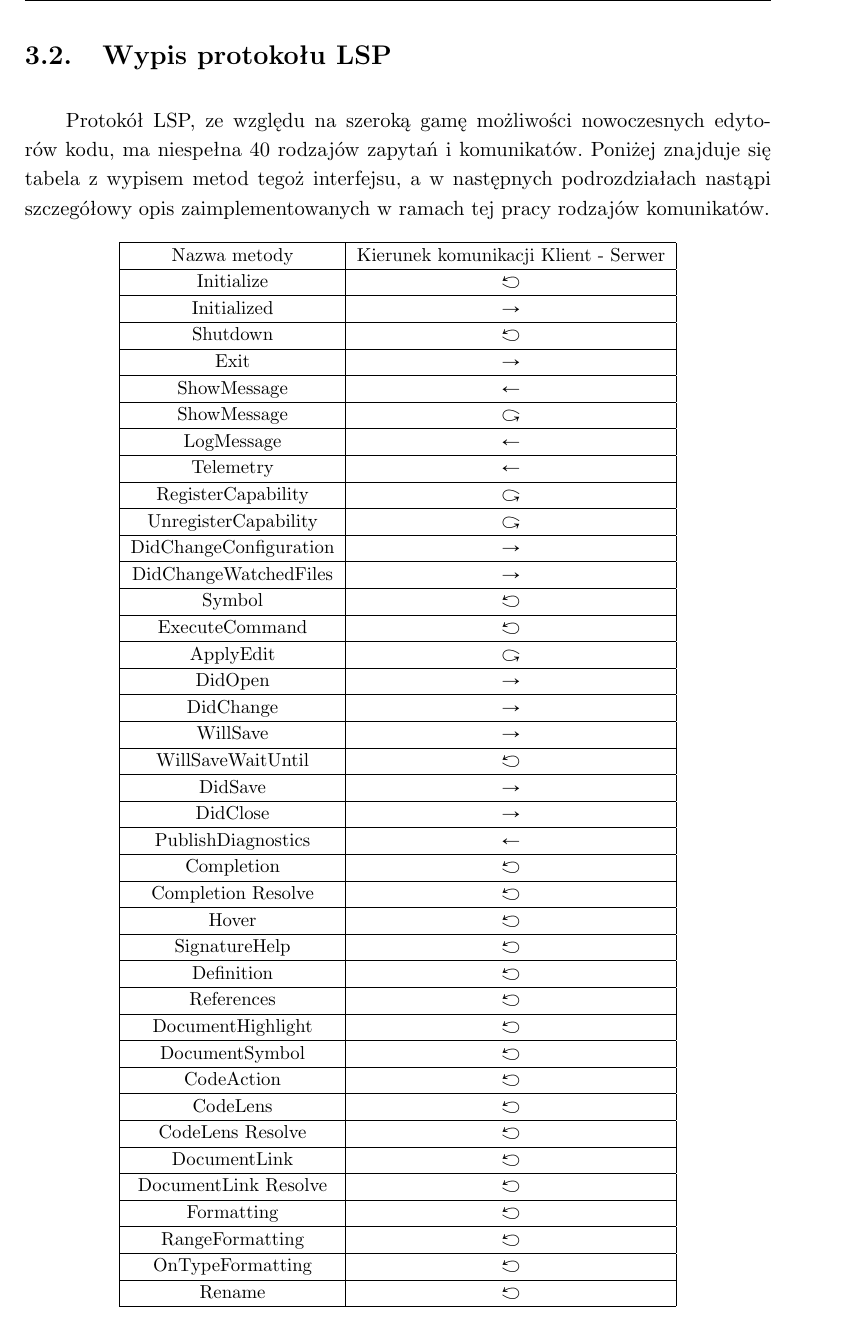
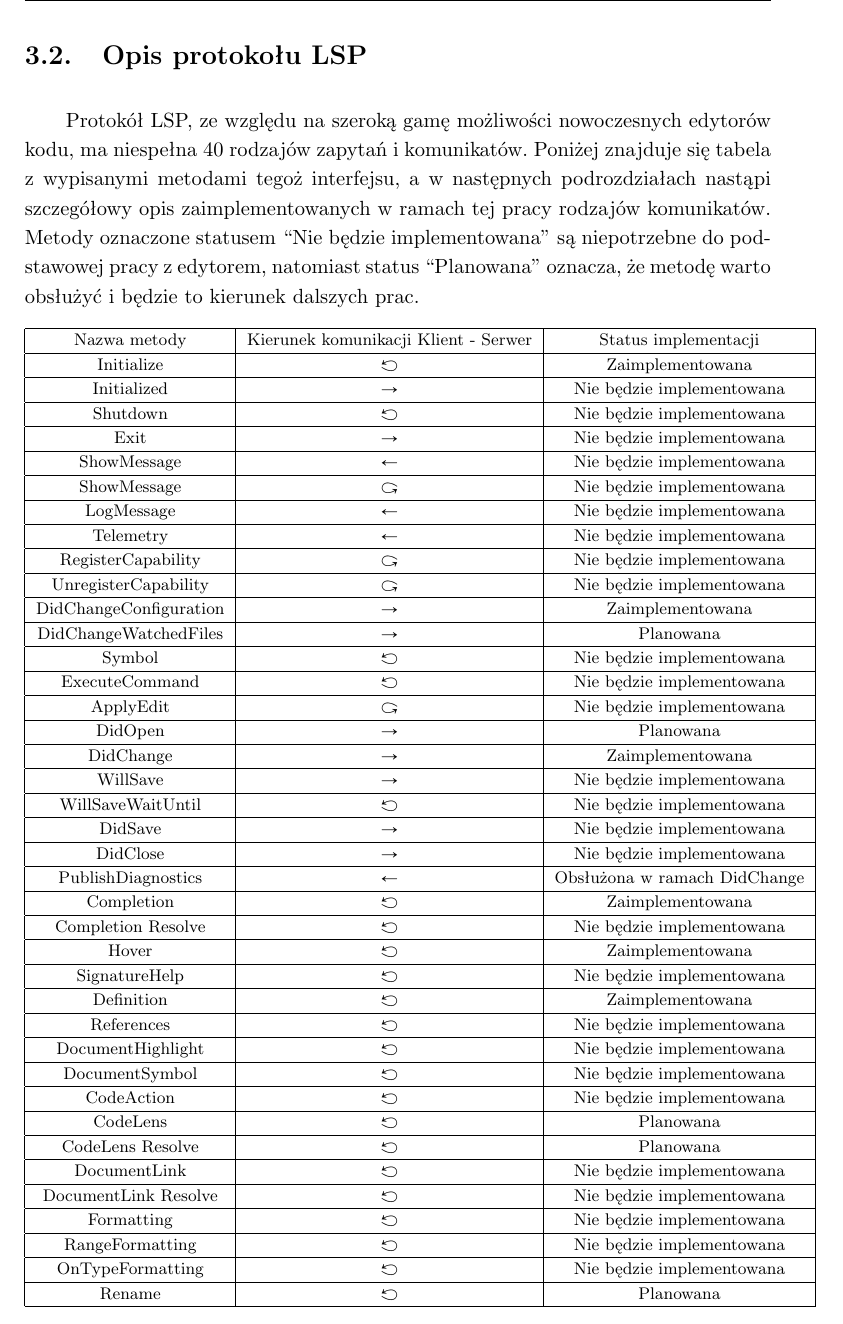
Before and after one commit to Muchtrix/EngThesis, a LaTeX thesis (docs/iithesis.tex, which reads docs/Chapters/chapter2.tex): part of page 16 of 29, cut so that both start at the same text. Compiled offline with pdfLaTeX.

Commit message:
Applied more of promoters suggestions

```diff
--- a/docs/Chapters/chapter2.tex
+++ b/docs/Chapters/chapter2.tex
@@ -10,93 +10,92 @@ Struktura serwera LSP
 
 Jak widać na diagramie, kod odpowiedzialny za komunikację w ramach protokołu został dostarczony przez twórców odpowiednich bibliotek. W następnych podrozdziałach poruszana będzie implementacja tej części kodu która oblicza odpowiedzi na zapytania protokołu LSP.
 
-\section{Wypis protokołu LSP}
-Protokół LSP, ze względu na szeroką gamę możliwości nowoczesnych edytorów kodu, ma niespełna 40 rodzajów zapytań i komunikatów. Poniżej znajduje się tabela z wypisem metod tegoż interfejsu, a w następnych podrozdziałach nastąpi szczegółowy opis zaimplementowanych w ramach tej pracy rodzajów komunikatów.
-
+\section{Opis protokołu LSP}
+Protokół LSP, ze względu na szeroką gamę możliwości nowoczesnych edytorów kodu, ma niespełna 40 rodzajów zapytań i komunikatów. Poniżej znajduje się tabela z wypisanymi metodami tegoż interfejsu, a w następnych podrozdziałach nastąpi szczegółowy opis zaimplementowanych w ramach tej pracy rodzajów komunikatów. Metody oznaczone statusem “Nie będzie implementowana'' są niepotrzebne do podstawowej pracy z edytorem, natomiast status “Planowana'' oznacza, że metodę warto obsłużyć i będzie to kierunek dalszych prac.
 \begin{figure}[H]
     \centering
-    \small
-\begin{tabular}{|c|c|}
+    \footnotesize
+\begin{tabular}{|c|c|c|}
 \hline
-Nazwa metody & Kierunek komunikacji Klient - Serwer\\
+Nazwa metody & Kierunek komunikacji Klient - Serwer & Status implementacji \\
 \hline
-Initialize & $\righttoleftarrow$ \\
+Initialize & $\righttoleftarrow$ & Zaimplementowana \\
 \hline
-Initialized & $\rightarrow$ \\
+Initialized & $\rightarrow$ & Nie będzie implementowana \\
 \hline
-Shutdown & $\righttoleftarrow$ \\
+Shutdown & $\righttoleftarrow$ & Nie będzie implementowana\\
 \hline
-Exit & $\rightarrow$ \\
+Exit & $\rightarrow$ & Nie będzie implementowana\\
 \hline
-ShowMessage & $\leftarrow$ \\
+ShowMessage & $\leftarrow$ & Nie będzie implementowana\\
 \hline
-ShowMessage & $\lefttorightarrow$ \\
+ShowMessage & $\lefttorightarrow$ & Nie będzie implementowana\\
 \hline
-LogMessage & $\leftarrow$ \\
+LogMessage & $\leftarrow$ & Nie będzie implementowana\\
 \hline
-Telemetry & $\leftarrow$ \\
+Telemetry & $\leftarrow$ & Nie będzie implementowana\\
 \hline
-RegisterCapability & $\lefttorightarrow$ \\
+RegisterCapability & $\lefttorightarrow$ & Nie będzie implementowana\\
 \hline
-UnregisterCapability & $\lefttorightarrow$ \\
+UnregisterCapability & $\lefttorightarrow$ & Nie będzie implementowana\\
 \hline
-DidChangeConfiguration & $\rightarrow$ \\
+DidChangeConfiguration & $\rightarrow$ &Zaimplementowana\\
 \hline
-DidChangeWatchedFiles & $\rightarrow$ \\
+DidChangeWatchedFiles & $\rightarrow$ &Planowana\\
 \hline
-Symbol & $\righttoleftarrow$ \\
+Symbol & $\righttoleftarrow$ &Nie będzie implementowana\\
 \hline
-ExecuteCommand & $\righttoleftarrow$ \\
+ExecuteCommand & $\righttoleftarrow$ & Nie będzie implementowana\\
 \hline
-ApplyEdit & $\lefttorightarrow$ \\
+ApplyEdit & $\lefttorightarrow$ & Nie będzie implementowana\\
 \hline
-DidOpen & $\rightarrow$ \\
+DidOpen & $\rightarrow$ &Planowana\\
 \hline
-DidChange & $\rightarrow$ \\
+DidChange & $\rightarrow$ &Zaimplementowana\\
 \hline
-WillSave & $\rightarrow$ \\
+WillSave & $\rightarrow$ & Nie będzie implementowana\\
 \hline
-WillSaveWaitUntil & $\righttoleftarrow$ \\
+WillSaveWaitUntil & $\righttoleftarrow$ & Nie będzie implementowana\\
 \hline
-DidSave & $\rightarrow$ \\
+DidSave & $\rightarrow$ & Nie będzie implementowana\\
 \hline
-DidClose & $\rightarrow$ \\
+DidClose & $\rightarrow$ & Nie będzie implementowana\\
 \hline
-PublishDiagnostics & $\leftarrow$ \\
+PublishDiagnostics & $\leftarrow$ & Obsłużona w ramach DidChange\\
 \hline
-Completion & $\righttoleftarrow$ \\
+Completion & $\righttoleftarrow$ & Zaimplementowana\\
 \hline
-Completion Resolve & $\righttoleftarrow$ \\
+Completion Resolve & $\righttoleftarrow$ & Nie będzie implementowana\\
 \hline
-Hover & $\righttoleftarrow$ \\
+Hover & $\righttoleftarrow$ & Zaimplementowana\\
 \hline
-SignatureHelp & $\righttoleftarrow$ \\
+SignatureHelp & $\righttoleftarrow$ & Nie będzie implementowana\\
 \hline
-Definition & $\righttoleftarrow$ \\
+Definition & $\righttoleftarrow$ & Zaimplementowana\\
 \hline
-References & $\righttoleftarrow$ \\
+References & $\righttoleftarrow$ & Nie będzie implementowana\\
 \hline
-DocumentHighlight & $\righttoleftarrow$ \\
+DocumentHighlight & $\righttoleftarrow$ & Nie będzie implementowana\\
 \hline
-DocumentSymbol & $\righttoleftarrow$ \\
+DocumentSymbol & $\righttoleftarrow$ & Nie będzie implementowana\\
 \hline
-CodeAction & $\righttoleftarrow$ \\
+CodeAction & $\righttoleftarrow$ & Nie będzie implementowana\\
 \hline
-CodeLens & $\righttoleftarrow$ \\
+CodeLens & $\righttoleftarrow$ &Planowana\\
 \hline
-CodeLens Resolve & $\righttoleftarrow$ \\
+CodeLens Resolve & $\righttoleftarrow$ &Planowana\\
 \hline
-DocumentLink & $\righttoleftarrow$ \\
+DocumentLink & $\righttoleftarrow$ &Nie będzie implementowana\\
 \hline
-DocumentLink Resolve & $\righttoleftarrow$ \\
+DocumentLink Resolve & $\righttoleftarrow$ & Nie będzie implementowana\\
 \hline
-Formatting & $\righttoleftarrow$ \\
+Formatting & $\righttoleftarrow$ & Nie będzie implementowana\\
 \hline
-RangeFormatting & $\righttoleftarrow$ \\
+RangeFormatting & $\righttoleftarrow$ & Nie będzie implementowana\\
 \hline
-OnTypeFormatting & $\righttoleftarrow$ \\
+OnTypeFormatting & $\righttoleftarrow$ & Nie będzie implementowana \\
 \hline
-Rename & $\righttoleftarrow$ \\
+Rename & $\righttoleftarrow$ &Planowana\\
 \hline
 \end{tabular}
 \end{figure}
--- a/docs/iithesis.tex
+++ b/docs/iithesis.tex
@@ -26,12 +26,12 @@
 \usepackage{listings}
 
 \lstdefinelanguage{JavaScript}{
-  keywords={typeof, new, true, false, catch, function, return, null, catch, switch, var, if, in, while, do, else, case, break, interface, type},
+  keywords={typeof, new, true, false, catch, function, return, null, catch, switch, var, if, in, while, do, else, case, break, interface, type, namespace},
   keywordstyle=\color{blue}\bfseries,
   ndkeywords={class, export, boolean, throw, implements, import, this},
   ndkeywordstyle=\color{darkgray}\bfseries,
   identifierstyle=\color{black},
-  sensitive=false,
+  sensitive=trues,
   comment=[l]{//},
   morecomment=[s]{/*}{*/},
   commentstyle=\color{purple}\ttfamily,
@@ -50,7 +50,7 @@
   commentstyle=\color{greencomments},
   keywordstyle=\color{bluekeywords},
   stringstyle=\color{redstrings},
-  basicstyle=\ttfamily,
+  basicstyle=\fontsize{9}{10}\ttfamily,
   frame=leftline
 }
 
```
Also changed, not shown: docs/Chapters/struktura_klienta.png, docs/Chapters/struktura_serwera.png, docs/iithesis.pdf, docs/Chapters/chapter2.tex (6 more changed lines), 1 other file.
